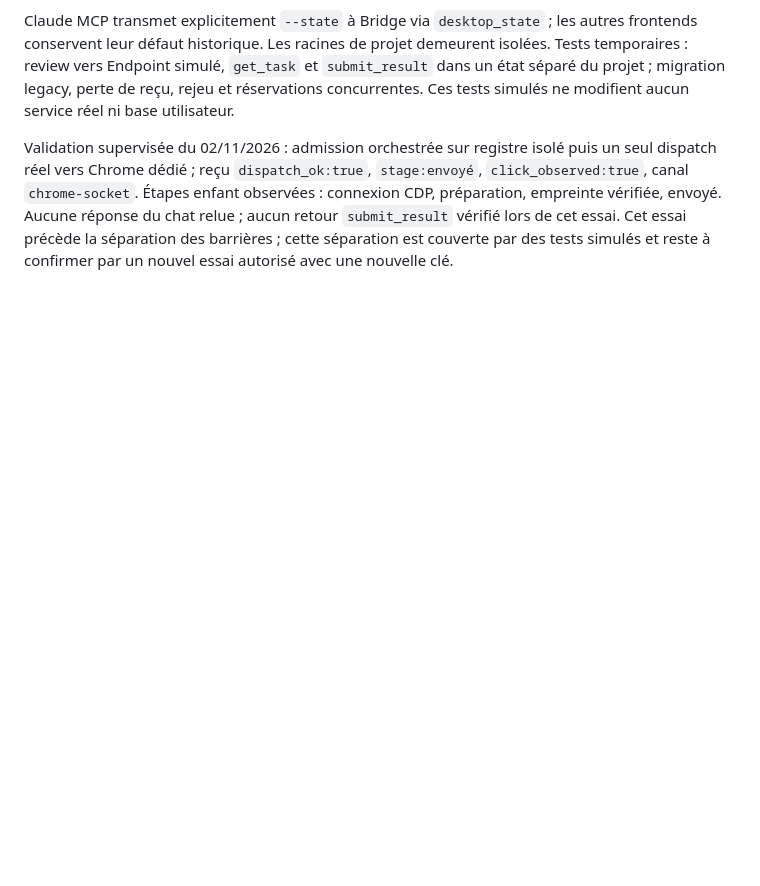
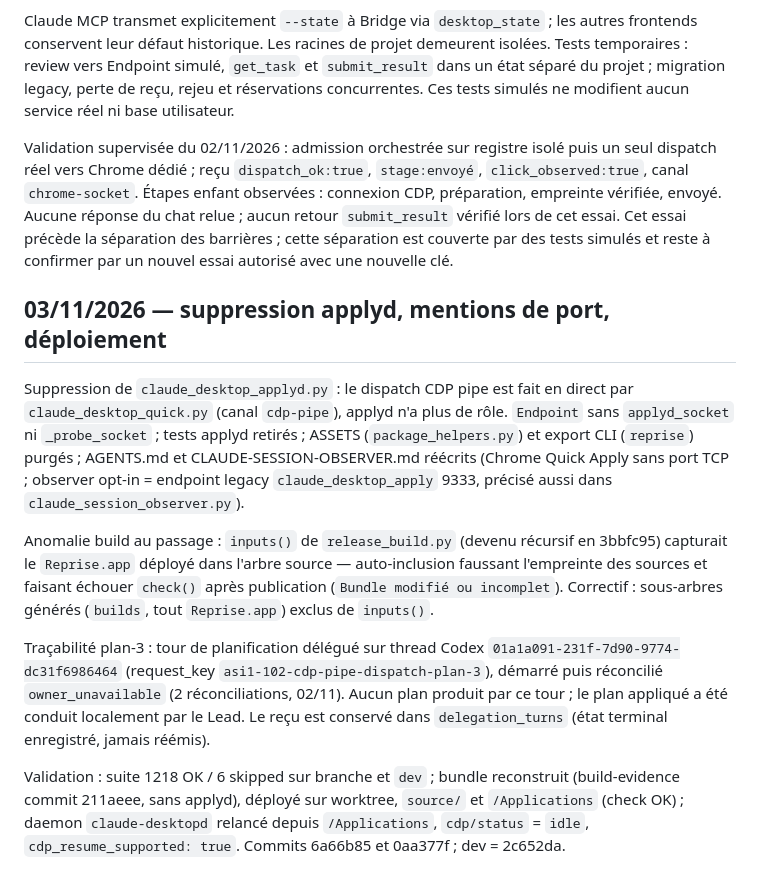
Before and after one commit to heraisys-sas/reprise-harness, a Markdown page: QUICK-APPLY-102-TRAVAIL.md, the part around the change. Drawn GitHub-style; blank space fills up the shorter version.

Commit message:
Travail #102 : journal suppression applyd, fix build, plan-3 owner_unavailable

```diff
--- a/QUICK-APPLY-102-TRAVAIL.md
+++ b/QUICK-APPLY-102-TRAVAIL.md
@@ -19,3 +19,13 @@ Séparation des barrières : table `desktop_dispatch_guard` migrée transactionn
 Claude MCP transmet explicitement `--state` à Bridge via `desktop_state` ; les autres frontends conservent leur défaut historique. Les racines de projet demeurent isolées. Tests temporaires : review vers Endpoint simulé, `get_task` et `submit_result` dans un état séparé du projet ; migration legacy, perte de reçu, rejeu et réservations concurrentes. Ces tests simulés ne modifient aucun service réel ni base utilisateur.
 
 Validation supervisée du 02/11/2026 : admission orchestrée sur registre isolé puis un seul dispatch réel vers Chrome dédié ; reçu `dispatch_ok:true`, `stage:envoyé`, `click_observed:true`, canal `chrome-socket`. Étapes enfant observées : connexion CDP, préparation, empreinte vérifiée, envoyé. Aucune réponse du chat relue ; aucun retour `submit_result` vérifié lors de cet essai. Cet essai précède la séparation des barrières ; cette séparation est couverte par des tests simulés et reste à confirmer par un nouvel essai autorisé avec une nouvelle clé.
+
+## 03/11/2026 — suppression applyd, mentions de port, déploiement
+
+Suppression de `claude_desktop_applyd.py` : le dispatch CDP pipe est fait en direct par `claude_desktop_quick.py` (canal `cdp-pipe`), applyd n'a plus de rôle. `Endpoint` sans `applyd_socket` ni `_probe_socket` ; tests applyd retirés ; ASSETS (`package_helpers.py`) et export CLI (`reprise`) purgés ; AGENTS.md et CLAUDE-SESSION-OBSERVER.md réécrits (Chrome Quick Apply sans port TCP ; observer opt-in = endpoint legacy `claude_desktop_apply` 9333, précisé aussi dans `claude_session_observer.py`).
+
+Anomalie build au passage : `inputs()` de `release_build.py` (devenu récursif en 3bbfc95) capturait le `Reprise.app` déployé dans l'arbre source — auto-inclusion faussant l'empreinte des sources et faisant échouer `check()` après publication (`Bundle modifié ou incomplet`). Correctif : sous-arbres générés (`builds`, tout `Reprise.app`) exclus de `inputs()`.
+
+Traçabilité plan-3 : tour de planification délégué sur thread Codex `01a1a091-231f-7d90-9774-dc31f6986464` (request_key `asi1-102-cdp-pipe-dispatch-plan-3`), démarré puis réconcilié `owner_unavailable` (2 réconciliations, 02/11). Aucun plan produit par ce tour ; le plan appliqué a été conduit localement par le Lead. Le reçu est conservé dans `delegation_turns` (état terminal enregistré, jamais réémis).
+
+Validation : suite 1218 OK / 6 skipped sur branche et `dev` ; bundle reconstruit (build-evidence commit 211aeee, sans applyd), déployé sur worktree, `source/` et `/Applications` (check OK) ; daemon `claude-desktopd` relancé depuis `/Applications`, `cdp/status` = `idle`, `cdp_resume_supported: true`. Commits 6a66b85 et 0aa377f ; dev = 2c652da.
```
